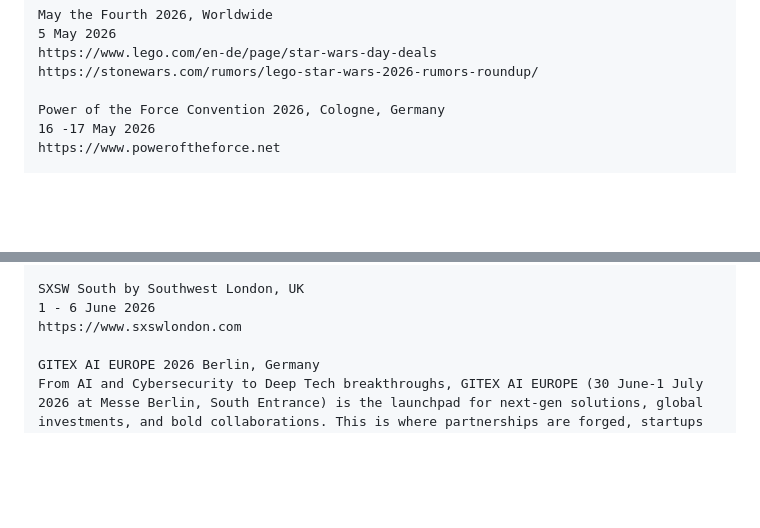
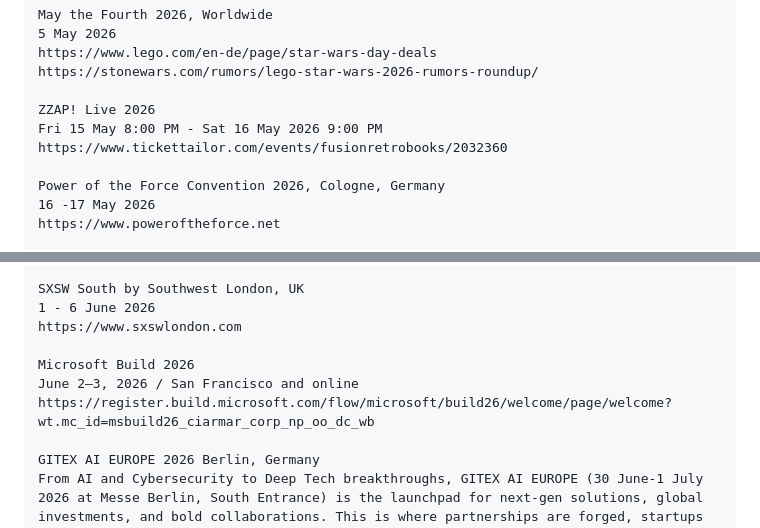
Before and after one commit to RichardHoffmannX/richardhoffmannx.github.io, a Markdown page: README.md, 2 parts joined by grey strips. GitHub-like rendering; blank space fills up the shorter version.

Commit message:
Update README with new event details
Added upcoming events for ZZAP! Live and Microsoft Build 2026.

```diff
--- a/README.md
+++ b/README.md
@@ -64,6 +64,10 @@ May the Fourth 2026, Worldwide
 https://www.lego.com/en-de/page/star-wars-day-deals
 https://stonewars.com/rumors/lego-star-wars-2026-rumors-roundup/
 
+ZZAP! Live 2026
+Fri 15 May 8:00 PM - Sat 16 May 2026 9:00 PM
+https://www.tickettailor.com/events/fusionretrobooks/2032360
+
 Power of the Force Convention 2026, Cologne, Germany
 16 -17 May 2026
 https://www.poweroftheforce.net
@@ -89,6 +93,10 @@ https://iscram2026.com
 SXSW South by Southwest London, UK
 1 - 6 June 2026
 https://www.sxswlondon.com
+
+Microsoft Build 2026
+June 2–3, 2026 / San Francisco and online
+https://register.build.microsoft.com/flow/microsoft/build26/welcome/page/welcome?wt.mc_id=msbuild26_ciarmar_corp_np_oo_dc_wb
 
 GITEX AI EUROPE 2026 Berlin, Germany
 From AI and Cybersecurity to Deep Tech breakthroughs, GITEX AI EUROPE (30 June-1 July 2026 at Messe Berlin, South Entrance) is the launchpad for next-gen solutions, global investments, and bold collaborations. This is where partnerships are forged, startups get funded and game-changing ideas go global.
```
